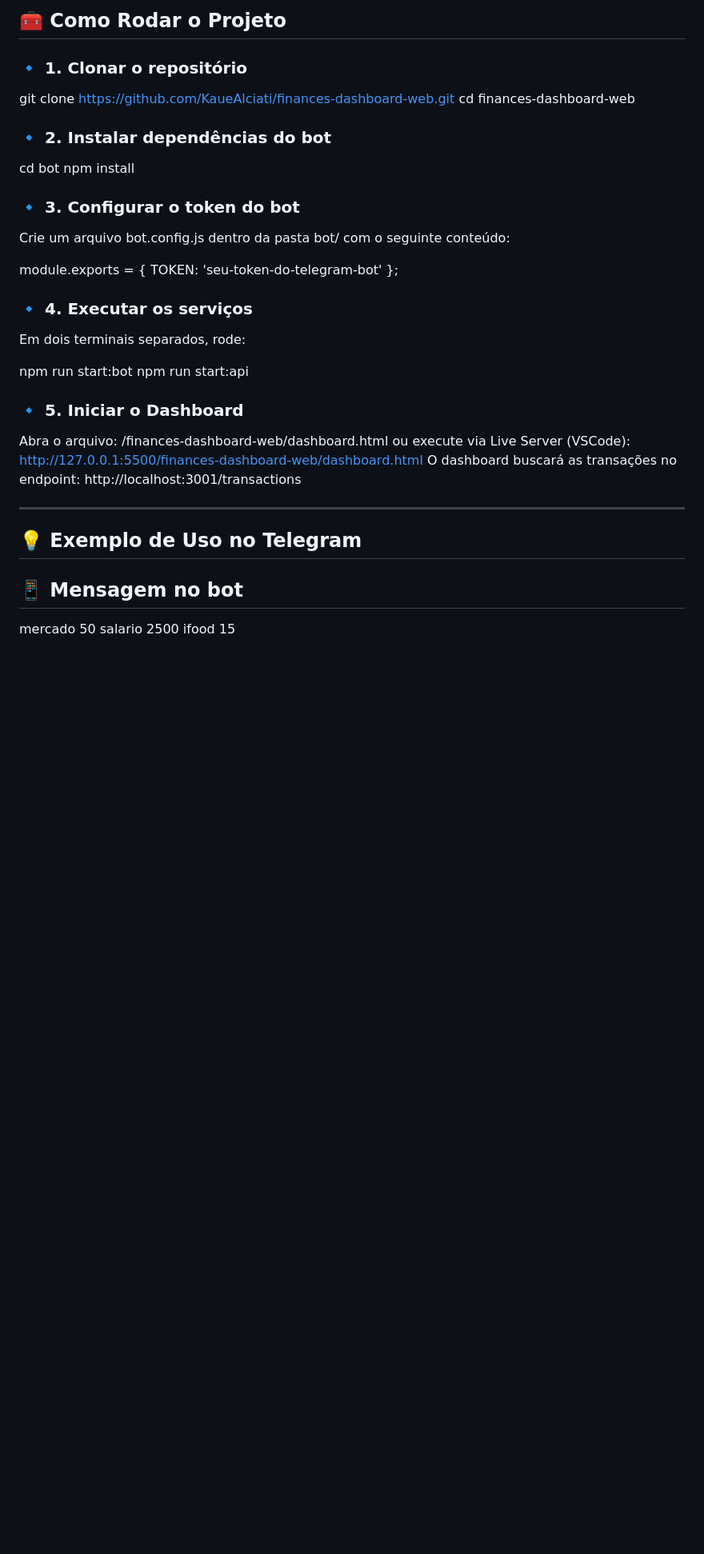
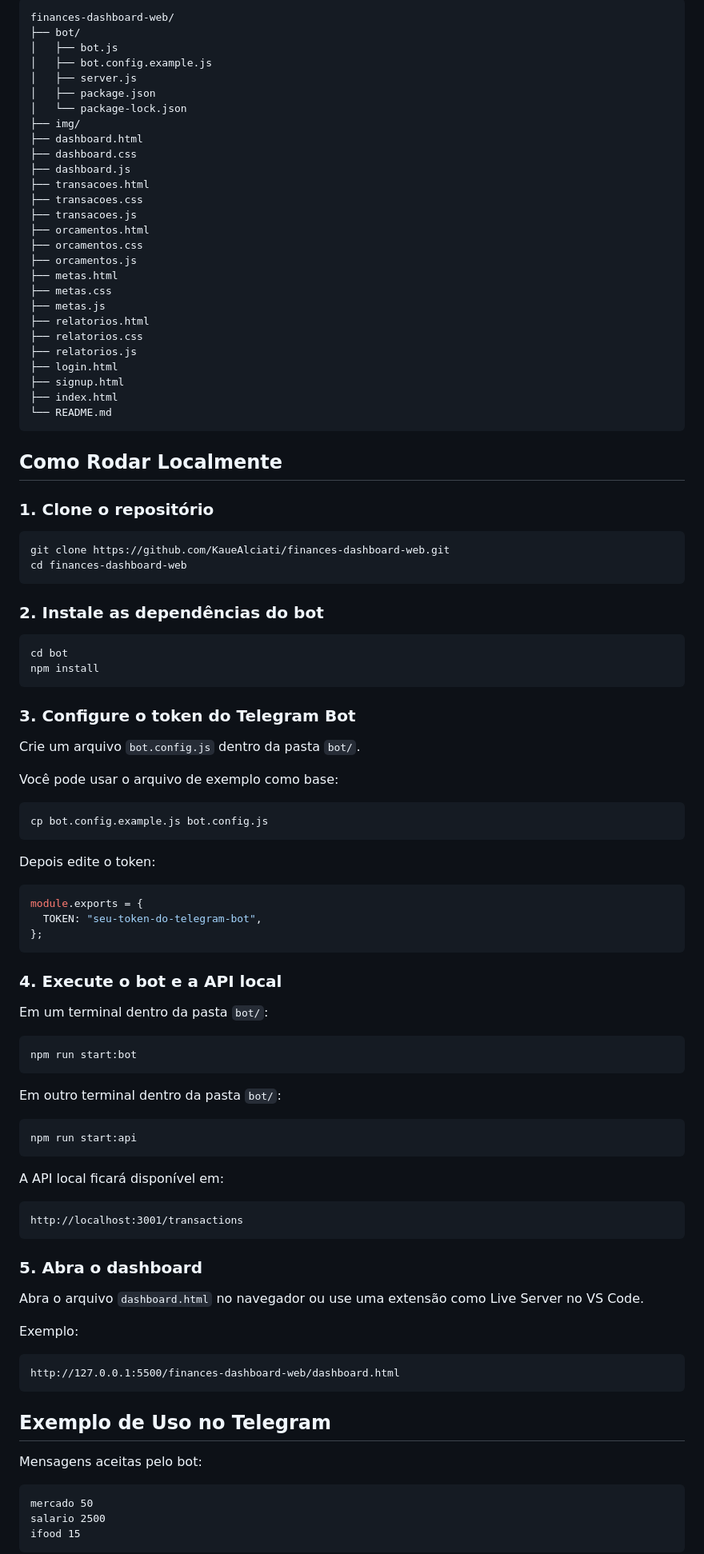
Before and after one commit to KaueAlciati/finances-dashboard-web, a Markdown page: README.md, the part around one of its changes. Shown at 80% size. Rendered like a GitHub page; blank space fills up the shorter version.

````diff
--- a/README.md
+++ b/README.md
@@ -74,47 +52,105 @@ finances-dashboard-web/
 
-## 🧰 **Como Rodar o Projeto**
+```text
+finances-dashboard-web/
+├── bot/
+│   ├── bot.js
+│   ├── bot.config.example.js
+│   ├── server.js
+│   ├── package.json
+│   └── package-lock.json
+├── img/
+├── dashboard.html
+├── dashboard.css
+├── dashboard.js
+├── transacoes.html
+├── transacoes.css
+├── transacoes.js
+├── orcamentos.html
+├── orcamentos.css
+├── orcamentos.js
+├── metas.html
+├── metas.css
+├── metas.js
+├── relatorios.html
+├── relatorios.css
+├── relatorios.js
+├── login.html
+├── signup.html
+├── index.html
+└── README.md
+```
 
-### 🔹 1. Clonar o repositório
+## Como Rodar Localmente
 
+### 1. Clone o repositório
+
+```bash
 git clone https://github.com/KaueAlciati/finances-dashboard-web.git
 cd finances-dashboard-web
+```
 
-### 🔹 2. Instalar dependências do bot
+### 2. Instale as dependências do bot
 
+```bash
 cd bot
 npm install
+```
 
-### 🔹 3. Configurar o token do bot
+### 3. Configure o token do Telegram Bot
 
-Crie um arquivo bot.config.js dentro da pasta bot/ com o seguinte conteúdo:
+Crie um arquivo `bot.config.js` dentro da pasta `bot/`.
 
+Você pode usar o arquivo de exemplo como base:
+
+```bash
+cp bot.config.example.js bot.config.js
+```
+
+Depois edite o token:
+
+```js
 module.exports = {
-  TOKEN: 'seu-token-do-telegram-bot'
+  TOKEN: "seu-token-do-telegram-bot",
 };
+```
 
-### 🔹 4. Executar os serviços
+### 4. Execute o bot e a API local
 
-Em dois terminais separados, rode:
+Em um terminal dentro da pasta `bot/`:
 
+```bash
 npm run start:bot
+```
+
+Em outro terminal dentro da pasta `bot/`:
+
+```bash
 npm run start:api
+```
 
-### 🔹 5. Iniciar o Dashboard
+A API local ficará disponível em:
 
-Abra o arquivo:
-/finances-dashboard-web/dashboard.html
-ou execute via Live Server (VSCode):
+```text
+http://localhost:3001/transactions
+```
+
+### 5. Abra o dashboard
+
+Abra o arquivo `dashboard.html` no navegador ou use uma extensão como Live Server no VS Code.
+
+Exemplo:
+
+```text
 http://127.0.0.1:5500/finances-dashboard-web/dashboard.html
-O dashboard buscará as transações no endpoint:
-http://localhost:3001/transactions
+```
 
----
+## Exemplo de Uso no Telegram
 
-## 💡 **Exemplo de Uso no Telegram**
+Mensagens aceitas pelo bot:
 
-## 📱 Mensagem no bot
-
+```text
 mercado 50
 salario 2500
 ifood 15
+```
 
````
Also changed, not shown: other parts of README.md (+53 -85 lines).
